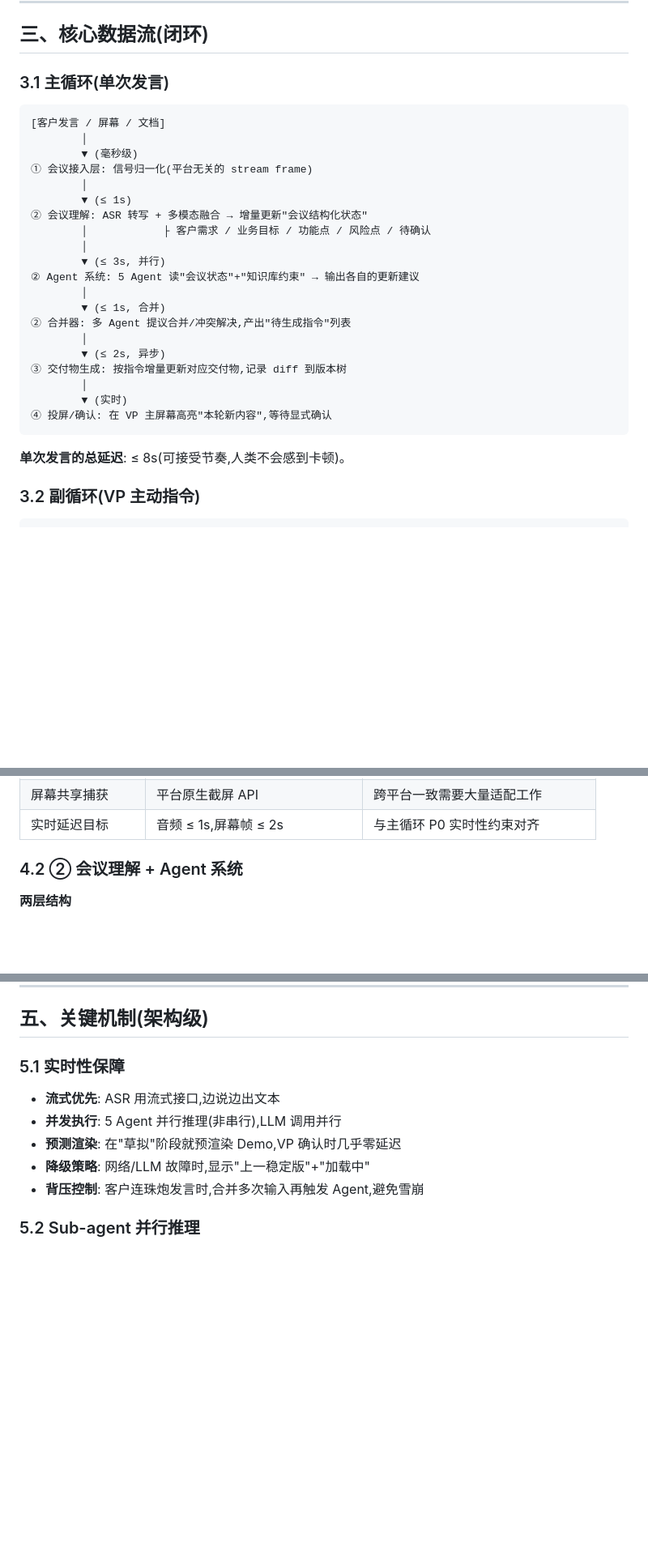
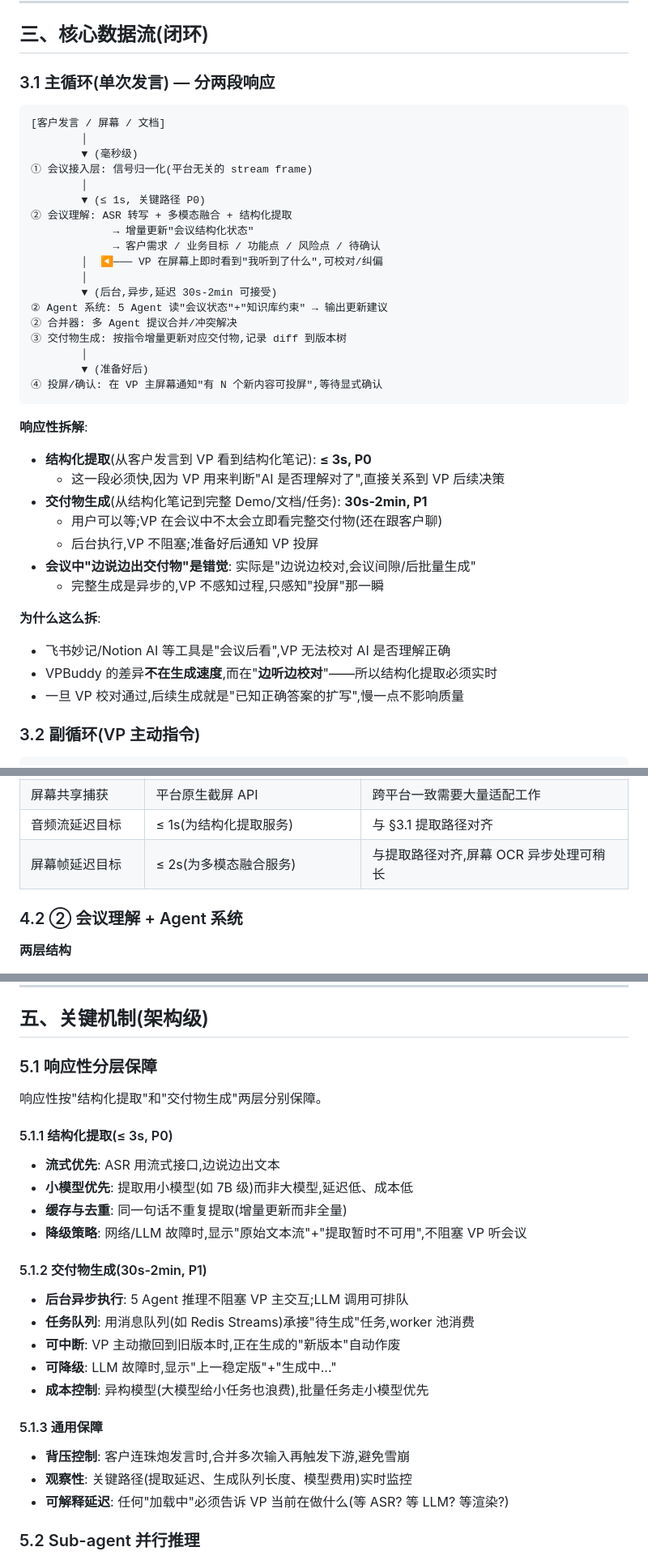
Before and after one commit to zhangsheng377/vpbuddy, a Markdown page: docs/design/总体架构.md, 3 parts joined by grey strips. Shown at 81% size. Drawn GitHub-style; blank space fills up the shorter version.

Commit message:
docs: 总体架构 v1.1 - 拆分响应性分层(完整重写)
v1 → v1.1 关键修正:
- §1.2: '实时性 P0(≤8s)' → '结构化提取响应性 P0(≤3s)' + '交付物生成响应性 P1(30s-2min)'
- §3.1: 主循环延迟拆成两段,'边说边出交付物'是错觉,实际是'边说边校对,会议间隙/后批量生成'
- §4.1: 决策点改为'音频/屏幕帧延迟为提取路径服务'
- §5.1: 整节改名为'响应性分层保障',5.1.1 提取 + 5.1.2 生成 + 5.1.3 通用
- §六: 补充'结构化提取模型'(小模型优先)与'交付物生成模型'(大模型可排队)分层选型
- §七: 风险表'实时性不足'拆成'提取延迟 中'+ '生成延迟 低',并新增'5 Agent 合并冲突'风险
- §八: 标注产品说明书 v2 需将'实时生成'改为'持续生成'以保持一致

设计哲学: VPBuddy 与飞书妙记的差异不在更快生成,而在边听边校对。

````diff
--- a/docs/design/总体架构.md
+++ b/docs/design/总体架构.md
@@ -96,7 +99,7 @@
 
 ## 三、核心数据流(闭环)
 
-### 3.1 主循环(单次发言)
+### 3.1 主循环(单次发言) — 分两段响应
 
 ```
 [客户发言 / 屏幕 / 文档]
@@ -104,24 +107,34 @@
         ▼ (毫秒级)
 ① 会议接入层: 信号归一化(平台无关的 stream frame)
         │
-        ▼ (≤ 1s)
-② 会议理解: ASR 转写 + 多模态融合 → 增量更新"会议结构化状态"
-        │            ├ 客户需求 / 业务目标 / 功能点 / 风险点 / 待确认
+        ▼ (≤ 1s, 关键路径 P0)
+② 会议理解: ASR 转写 + 多模态融合 + 结构化提取
+             → 增量更新"会议结构化状态"
+             → 客户需求 / 业务目标 / 功能点 / 风险点 / 待确认
+        │  ◀─── VP 在屏幕上即时看到"我听到了什么",可校对/纠偏
         │
-        ▼ (≤ 3s, 并行)
-② Agent 系统: 5 Agent 读"会议状态"+"知识库约束" → 输出各自的更新建议
-        │
-        ▼ (≤ 1s, 合并)
-② 合并器: 多 Agent 提议合并/冲突解决,产出"待生成指令"列表
-        │
-        ▼ (≤ 2s, 异步)
+        ▼ (后台,异步,延迟 30s-2min 可接受)
+② Agent 系统: 5 Agent 读"会议状态"+"知识库约束" → 输出更新建议
+② 合并器: 多 Agent 提议合并/冲突解决
 ③ 交付物生成: 按指令增量更新对应交付物,记录 diff 到版本树
         │
-        ▼ (实时)
-④ 投屏/确认: 在 VP 主屏幕高亮"本轮新内容",等待显式确认
+        ▼ (准备好后)
+④ 投屏/确认: 在 VP 主屏幕通知"有 N 个新内容可投屏",等待显式确认
 ```
 
-**单次发言的总延迟**: ≤ 8s(可接受节奏,人类不会感到卡顿)。
+**响应性拆解**:
+- **结构化提取**(从客户发言到 VP 看到结构化笔记): **≤ 3s, P0**
+  - 这一段必须快,因为 VP 用来判断"AI 是否理解对了",直接关系到 VP 后续决策
+- **交付物生成**(从结构化笔记到完整 Demo/文档/任务): **30s-2min, P1**
+  - 用户可以等;VP 在会议中不太会立即看完整交付物(还在跟客户聊)
+  - 后台执行,VP 不阻塞;准备好后通知 VP 投屏
+- **会议中"边说边出交付物"是错觉**: 实际是"边说边校对,会议间隙/后批量生成"
+  - 完整生成是异步的,VP 不感知过程,只感知"投屏"那一瞬
+
+**为什么这么拆**:
+- 飞书妙记/Notion AI 等工具是"会议后看",VP 无法校对 AI 是否理解正确
+- VPBuddy 的差异**不在生成速度**,而在"**边听边校对**"——所以结构化提取必须实时
+- 一旦 VP 校对通过,后续生成就是"已知正确答案的扩写",慢一点不影响质量
 
 ### 3.2 副循环(VP 主动指令)
 
@@ -176,7 +189,8 @@
 | --- | --- | --- |
 | 会议音频获取方式 | **SDK 混音流**(而非用户本地麦克风) | 拿到所有参会者的干净音轨,避免回声 |
 | 屏幕共享捕获 | 平台原生截屏 API | 跨平台一致需要大量适配工作 |
-| 实时延迟目标 | 音频 ≤ 1s,屏幕帧 ≤ 2s | 与主循环 P0 实时性约束对齐 |
+| 音频流延迟目标 | ≤ 1s(为结构化提取服务) | 与 §3.1 提取路径对齐 |
+| 屏幕帧延迟目标 | ≤ 2s(为多模态融合服务) | 与提取路径对齐,屏幕 OCR 异步处理可稍长 |
 
 ### 4.2 ② 会议理解 + Agent 系统
 
@@ -318,13 +332,30 @@
 
 ## 五、关键机制(架构级)
 
-### 5.1 实时性保障
+### 5.1 响应性分层保障
+
+响应性按"结构化提取"和"交付物生成"两层分别保障。
+
+#### 5.1.1 结构化提取(≤ 3s, P0)
 
 - **流式优先**: ASR 用流式接口,边说边出文本
-- **并发执行**: 5 Agent 并行推理(非串行),LLM 调用并行
-- **预测渲染**: 在"草拟"阶段就预渲染 Demo,VP 确认时几乎零延迟
-- **降级策略**: 网络/LLM 故障时,显示"上一稳定版"+"加载中"
-- **背压控制**: 客户连珠炮发言时,合并多次输入再触发 Agent,避免雪崩
+- **小模型优先**: 提取用小模型(如 7B 级)而非大模型,延迟低、成本低
+- **缓存与去重**: 同一句话不重复提取(增量更新而非全量)
+- **降级策略**: 网络/LLM 故障时,显示"原始文本流"+"提取暂时不可用",不阻塞 VP 听会议
+
+#### 5.1.2 交付物生成(30s-2min, P1)
+
+- **后台异步执行**: 5 Agent 推理不阻塞 VP 主交互;LLM 调用可排队
+- **任务队列**: 用消息队列(如 Redis Streams)承接"待生成"任务,worker 池消费
+- **可中断**: VP 主动撤回到旧版本时,正在生成的"新版本"自动作废
+- **可降级**: LLM 故障时,显示"上一稳定版"+"生成中..."
+- **成本控制**: 异构模型(大模型给小任务也浪费),批量任务走小模型优先
+
+#### 5.1.3 通用保障
+
+- **背压控制**: 客户连珠炮发言时,合并多次输入再触发下游,避免雪崩
+- **观察性**: 关键路径(提取延迟、生成队列长度、模型费用)实时监控
+- **可解释延迟**: 任何"加载中"必须告诉 VP 当前在做什么(等 ASR? 等 LLM? 等渲染?)
 
 ### 5.2 Sub-agent 并行推理
 
````
Also changed, not shown: other parts of docs/design/总体架构.md (+19 -7 lines).
